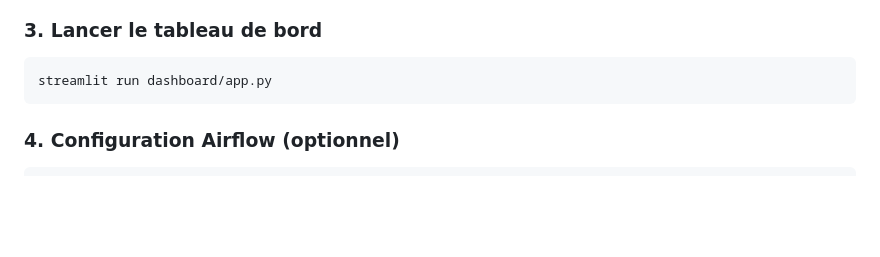
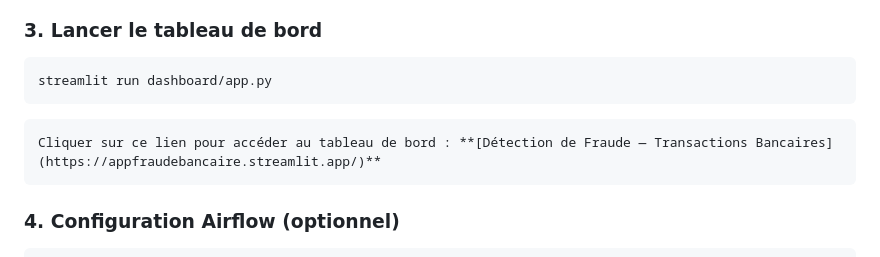
Before and after one commit to JulesThesyC/Portfolio, a Markdown page: Projet 4 - Détection de Fraude dans les Transactions Bancaires/README.md, the part around the change. Rendered like a GitHub page; blank space fills up the shorter version.

Commit message:
Update README with dashboard access link
Added link to access the fraud detection dashboard.

````diff
--- a/Projet 4 - Détection de Fraude dans les Transactions Bancaires/README.md
+++ b/Projet 4 - Détection de Fraude dans les Transactions Bancaires/README.md
@@ -175,6 +175,10 @@ python src/bigquery_utils.py
 streamlit run dashboard/app.py
 ```
 
+```
+Cliquer sur ce lien pour accéder au tableau de bord : **[Détection de Fraude — Transactions Bancaires](https://appfraudebancaire.streamlit.app/)**
+```
+
 ### 4. Configuration Airflow (optionnel)
 
 ```bash
````
